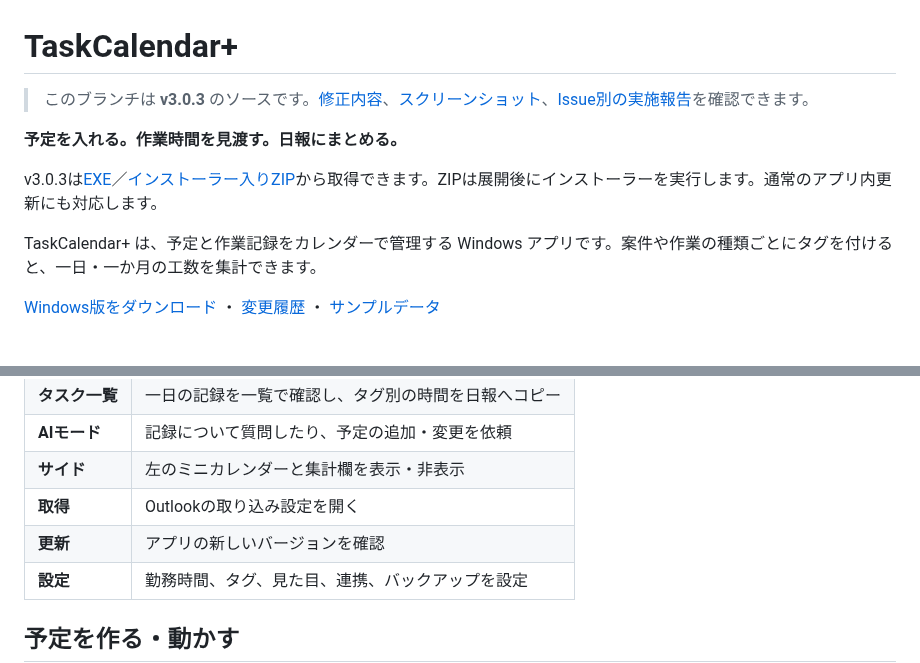
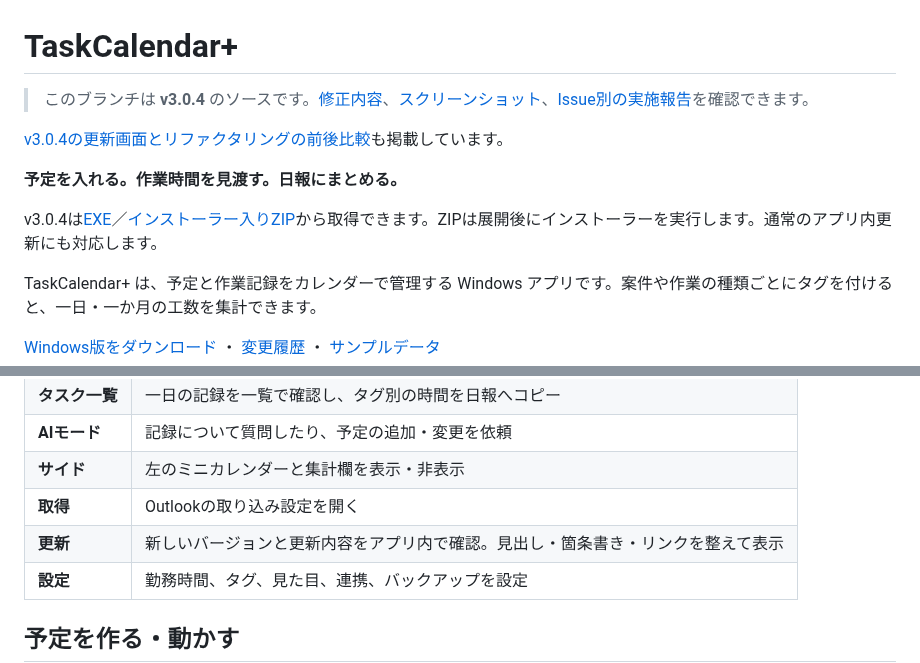
Before and after one commit to t-ueda21/TaskCalendar-Plus, a Markdown page: README.md, 2 parts joined by grey strips. Rendered like a GitHub page; blank space fills up the shorter version.

Commit message:
Release v3.0.4 with readable update notes and verified updater refactor

```diff
--- a/README.md
+++ b/README.md
@@ -1,10 +1,12 @@
 # TaskCalendar+
 
-> このブランチは **v3.0.3** のソースです。[修正内容](docs/releases/v3.0.3.md)、[スクリーンショット](docs/screenshots-v3.0.0.md)、[Issue別の実施報告](docs/reviews/v3.0.0-issues.md)を確認できます。
+> このブランチは **v3.0.4** のソースです。[修正内容](docs/releases/v3.0.4.md)、[スクリーンショット](docs/screenshots-v3.0.0.md)、[Issue別の実施報告](docs/reviews/v3.0.0-issues.md)を確認できます。
+
+[v3.0.4の更新画面とリファクタリングの前後比較](docs/reviews/v3.0.4.md)も掲載しています。
 
 **予定を入れる。作業時間を見渡す。日報にまとめる。**
 
-v3.0.3は[EXE](https://github.com/t-ueda21/TaskCalendar-Plus/releases/download/v3.0.3/TaskCalendar%2B_3.0.3_x64-setup.exe)／[インストーラー入りZIP](https://github.com/t-ueda21/TaskCalendar-Plus/releases/download/v3.0.3/TaskCalendar%2B_3.0.3_x64-setup.zip)から取得できます。ZIPは展開後にインストーラーを実行します。通常のアプリ内更新にも対応します。
+v3.0.4は[EXE](https://github.com/t-ueda21/TaskCalendar-Plus/releases/download/v3.0.4/TaskCalendar%2B_3.0.4_x64-setup.exe)／[インストーラー入りZIP](https://github.com/t-ueda21/TaskCalendar-Plus/releases/download/v3.0.4/TaskCalendar%2B_3.0.4_x64-setup.zip)から取得できます。ZIPは展開後にインストーラーを実行します。通常のアプリ内更新にも対応します。
 
 TaskCalendar+ は、予定と作業記録をカレンダーで管理する Windows アプリです。案件や作業の種類ごとにタグを付けると、一日・一か月の工数を集計できます。
 
@@ -31,7 +33,7 @@ TaskCalendar+ は、予定と作業記録をカレンダーで管理する Windo
 | **AIモード** | 記録について質問したり、予定の追加・変更を依頼 |
 | **サイド** | 左のミニカレンダーと集計欄を表示・非表示 |
 | **取得** | Outlookの取り込み設定を開く |
-| **更新** | アプリの新しいバージョンを確認 |
+| **更新** | 新しいバージョンと更新内容をアプリ内で確認。見出し・箇条書き・リンクを整えて表示 |
 | **設定** | 勤務時間、タグ、見た目、連携、バックアップを設定 |
 
 ## 予定を作る・動かす
```
Also changed, not shown: CHANGELOG.md (+7 -0 lines), docs/releases/v3.0.4.md (added, +24 -0 lines), docs/reviews/v3.0.4.md (added, +42 -0 lines), docs/images/v3.0.4/update-after.png (added), docs/images/v3.0.4/update-before.png (added), 9 other files.
